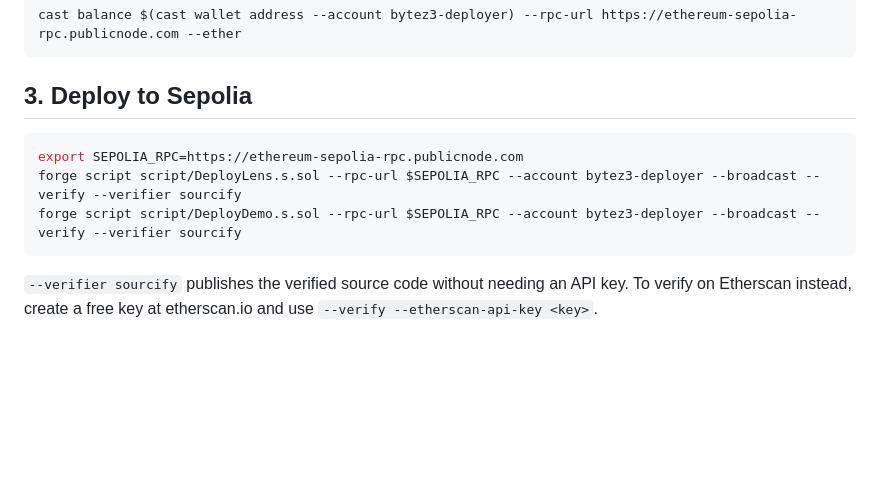
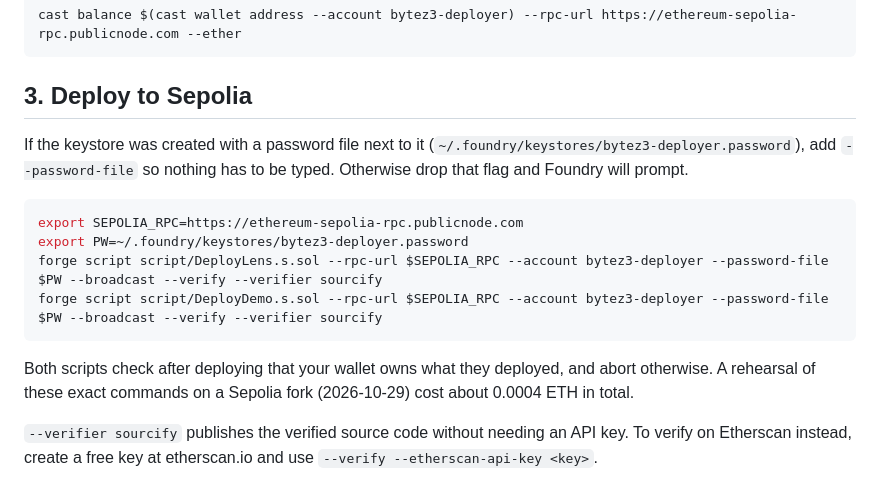
Before and after one commit to Bytez3/erc7540-request-status, a Markdown page: docs/DEPLOY.md, the part around the change. Drawn GitHub-style; blank space fills up the shorter version.

Commit message:
docs: deploy with --password-file; note rehearsal cost
Co-Authored-By: Claude Opus 5.5 <noreply@anthropic.com>

````diff
--- a/docs/DEPLOY.md
+++ b/docs/DEPLOY.md
@@ -31,11 +31,18 @@ cast balance $(cast wallet address --account bytez3-deployer) --rpc-url https://
 
 ## 3. Deploy to Sepolia
 
+If the keystore was created with a password file next to it (`~/.foundry/keystores/bytez3-deployer.password`),
+add `--password-file` so nothing has to be typed. Otherwise drop that flag and Foundry will prompt.
+
 ```bash
 export SEPOLIA_RPC=https://ethereum-sepolia-rpc.publicnode.com
-forge script script/DeployLens.s.sol --rpc-url $SEPOLIA_RPC --account bytez3-deployer --broadcast --verify --verifier sourcify
-forge script script/DeployDemo.s.sol --rpc-url $SEPOLIA_RPC --account bytez3-deployer --broadcast --verify --verifier sourcify
+export PW=~/.foundry/keystores/bytez3-deployer.password
+forge script script/DeployLens.s.sol --rpc-url $SEPOLIA_RPC --account bytez3-deployer --password-file $PW --broadcast --verify --verifier sourcify
+forge script script/DeployDemo.s.sol --rpc-url $SEPOLIA_RPC --account bytez3-deployer --password-file $PW --broadcast --verify --verifier sourcify
 ```
+
+Both scripts check after deploying that your wallet owns what they deployed, and abort otherwise. A rehearsal of
+these exact commands on a Sepolia fork (2026-10-29) cost about 0.0004 ETH in total.
 
 `--verifier sourcify` publishes the verified source code without needing an API key. To verify on Etherscan
 instead, create a free key at etherscan.io and use `--verify --etherscan-api-key <key>`.
````
